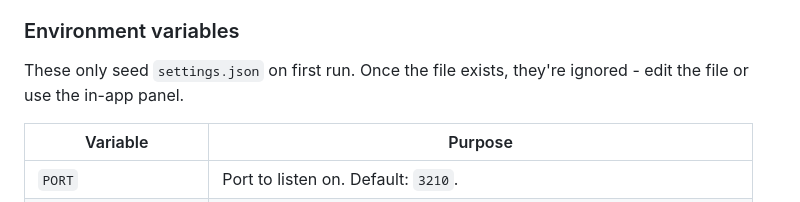
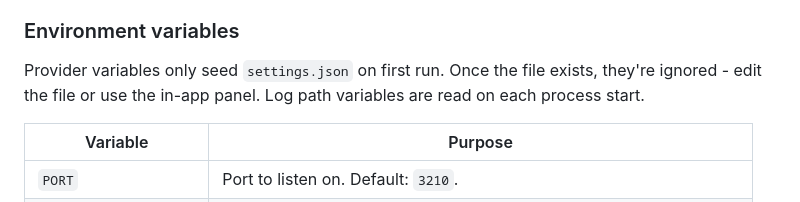
Before and after one commit to kunchenguid/autopreso, a Markdown page: README.md, the part around the change. GitHub-like rendering.

Commit message:
no-mistakes(document): Clarify log override documentation

```diff
--- a/README.md
+++ b/README.md
@@ -117,7 +117,7 @@ Auto-detection precedence: **Codex CLI auth wins over `OLLAMA_MODEL` wins over `
 
 ### Environment variables
 
-These only seed `settings.json` on first run. Once the file exists, they're ignored - edit the file or use the in-app panel.
+Provider variables only seed `settings.json` on first run. Once the file exists, they're ignored - edit the file or use the in-app panel. Log path variables are read on each process start.
 
 | Variable               | Purpose                                               |
 | ---------------------- | ----------------------------------------------------- |
```
